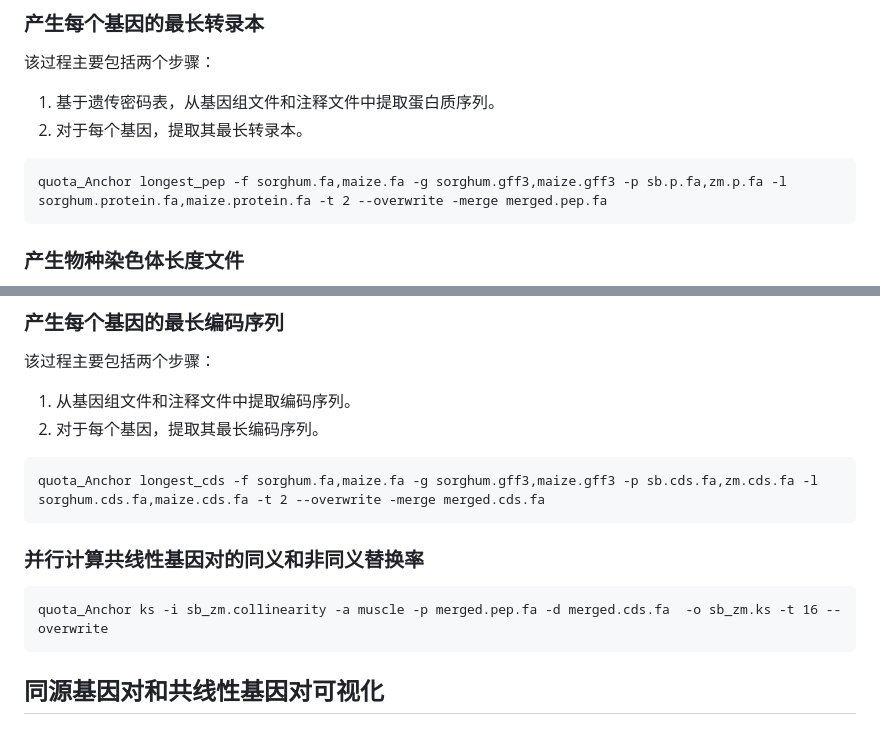
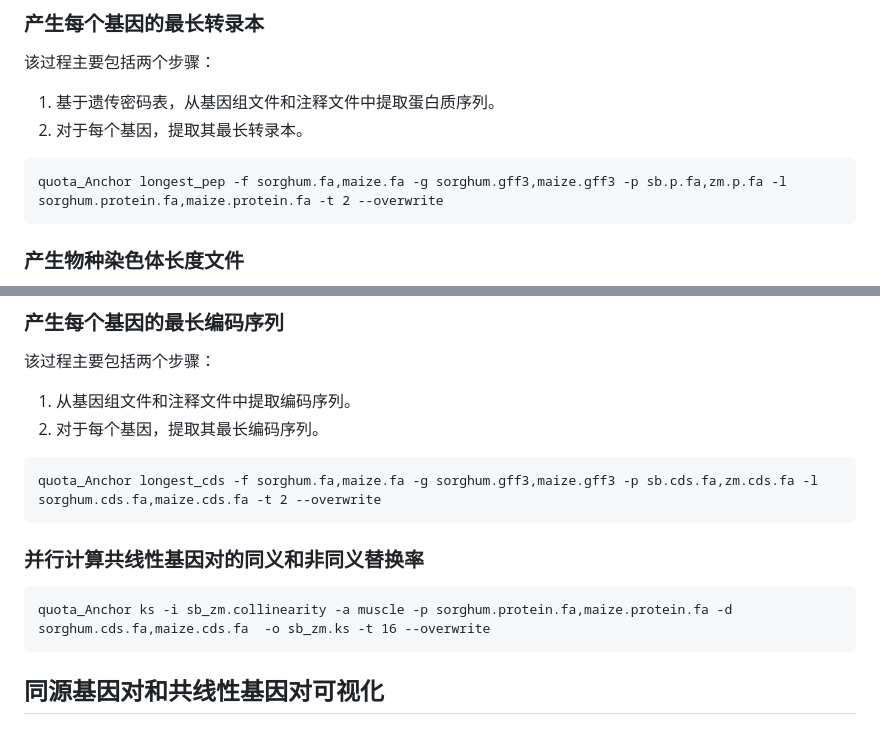
Before and after one commit to baoxingsong/quota_Anchor, a Markdown page: README_zh.md, 2 parts joined by grey strips. GitHub-like rendering.

````diff
--- a/README_zh.md
+++ b/README_zh.md
@@ -110,7 +110,7 @@ gunzip *gz
 2. 对于每个基因，提取其最长转录本。
 
 ```command
-quota_Anchor longest_pep -f sorghum.fa,maize.fa -g sorghum.gff3,maize.gff3 -p sb.p.fa,zm.p.fa -l sorghum.protein.fa,maize.protein.fa -t 2 --overwrite -merge merged.pep.fa
+quota_Anchor longest_pep -f sorghum.fa,maize.fa -g sorghum.gff3,maize.gff3 -p sb.p.fa,zm.p.fa -l sorghum.protein.fa,maize.protein.fa -t 2 --overwrite
 ```
 
 ### 产生物种染色体长度文件
@@ -158,13 +158,13 @@ quota_Anchor pre_col -a diamond -rs sorghum.protein.fa -qs maize.protein.fa -db
 2. 对于每个基因，提取其最长编码序列。
 
 ```command
-quota_Anchor longest_cds -f sorghum.fa,maize.fa -g sorghum.gff3,maize.gff3 -p sb.cds.fa,zm.cds.fa -l sorghum.cds.fa,maize.cds.fa -t 2 --overwrite -merge merged.cds.fa
+quota_Anchor longest_cds -f sorghum.fa,maize.fa -g sorghum.gff3,maize.gff3 -p sb.cds.fa,zm.cds.fa -l sorghum.cds.fa,maize.cds.fa -t 2 --overwrite
 ```
 
 ### 并行计算共线性基因对的同义和非同义替换率
 
 ```command
-quota_Anchor ks -i sb_zm.collinearity -a muscle -p merged.pep.fa -d merged.cds.fa  -o sb_zm.ks -t 16 --overwrite
+quota_Anchor ks -i sb_zm.collinearity -a muscle -p sorghum.protein.fa,maize.protein.fa -d sorghum.cds.fa,maize.cds.fa  -o sb_zm.ks -t 16 --overwrite
 ```
 
 ## 同源基因对和共线性基因对可视化
````
Also changed, not shown: README.md (+3 -3 lines).
